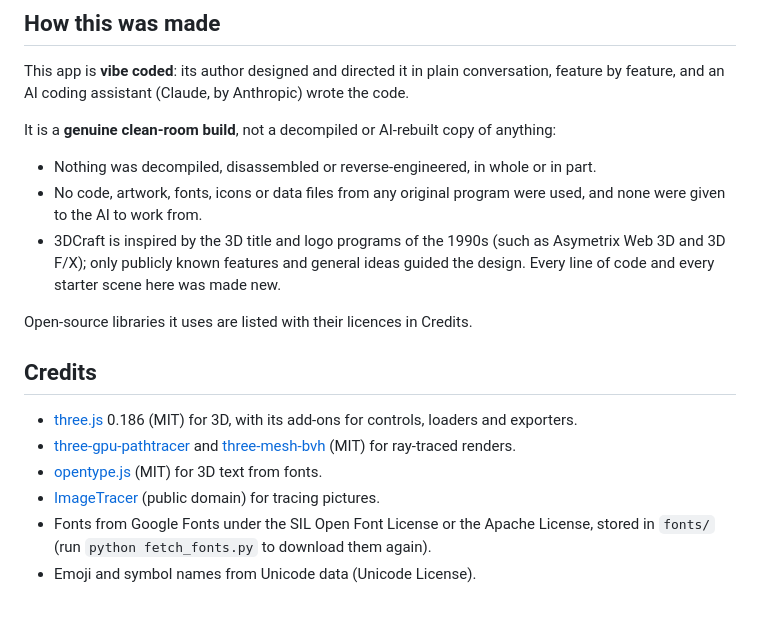
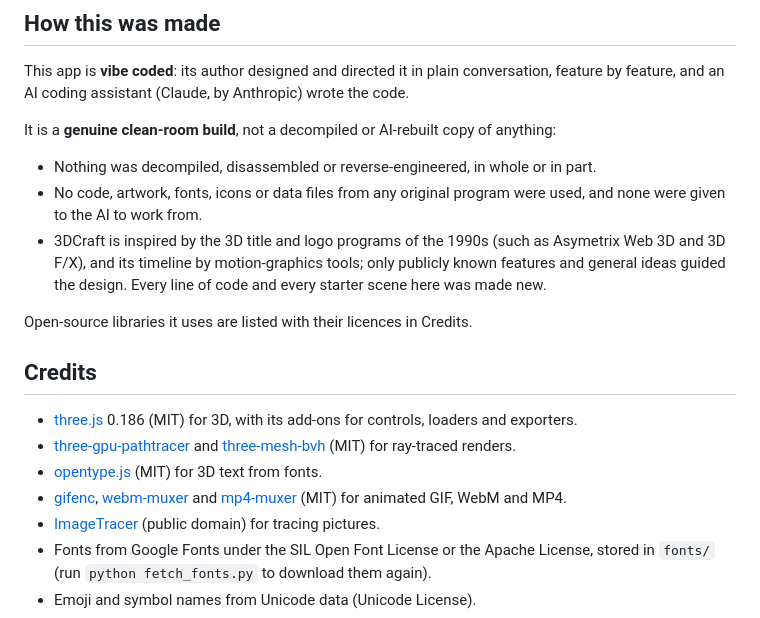
Before and after one commit to xoxide101/3dcraft, a Markdown page: README.md, the part around one of its changes. GitHub-like rendering.

```diff
--- a/README.md
+++ b/README.md
@@ -86,7 +96,7 @@ This app is **vibe coded**: its author designed and directed it in plain convers
 It is a **genuine clean-room build**, not a decompiled or AI-rebuilt copy of anything:
 - Nothing was decompiled, disassembled or reverse-engineered, in whole or in part.
 - No code, artwork, fonts, icons or data files from any original program were used, and none were given to the AI to work from.
-- 3DCraft is inspired by the 3D title and logo programs of the 1990s (such as Asymetrix Web 3D and 3D F/X); only publicly known features and general ideas guided the design. Every line of code and every starter scene here was made new.
+- 3DCraft is inspired by the 3D title and logo programs of the 1990s (such as Asymetrix Web 3D and 3D F/X), and its timeline by motion-graphics tools; only publicly known features and general ideas guided the design. Every line of code and every starter scene here was made new.
 
 Open-source libraries it uses are listed with their licences in Credits.
 
@@ -95,6 +105,7 @@ Open-source libraries it uses are listed with their licences in Credits.
 - [three.js](https://threejs.org) 0.186 (MIT) for 3D, with its add-ons for controls, loaders and exporters.
 - [three-gpu-pathtracer](https://github.com/gkjohnson/three-gpu-pathtracer) and [three-mesh-bvh](https://github.com/gkjohnson/three-mesh-bvh) (MIT) for ray-traced renders.
 - [opentype.js](https://opentype.js.org) (MIT) for 3D text from fonts.
+- [gifenc](https://github.com/mattdesl/gifenc), [webm-muxer](https://github.com/Vanilagy/webm-muxer) and [mp4-muxer](https://github.com/Vanilagy/mp4-muxer) (MIT) for animated GIF, WebM and MP4.
 - [ImageTracer](https://github.com/jankovicsandras/imagetracerjs) (public domain) for tracing pictures.
 - Fonts from Google Fonts under the SIL Open Font License or the Apache License, stored in `fonts/` (run `python fetch_fonts.py` to download them again).
 - Emoji and symbol names from Unicode data (Unicode License).
```
Also changed, not shown: other parts of README.md (+13 -3 lines), NOTES.md (+12 -2 lines), docs/animate.png (added), 9 other files.
